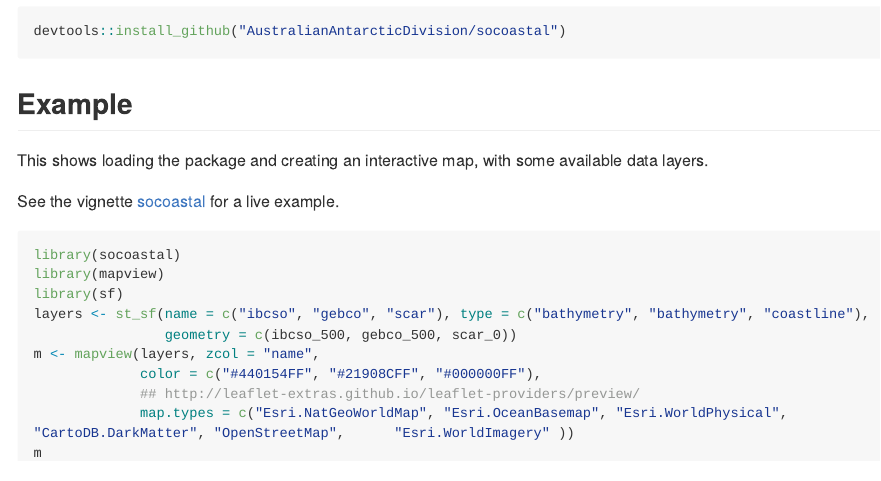
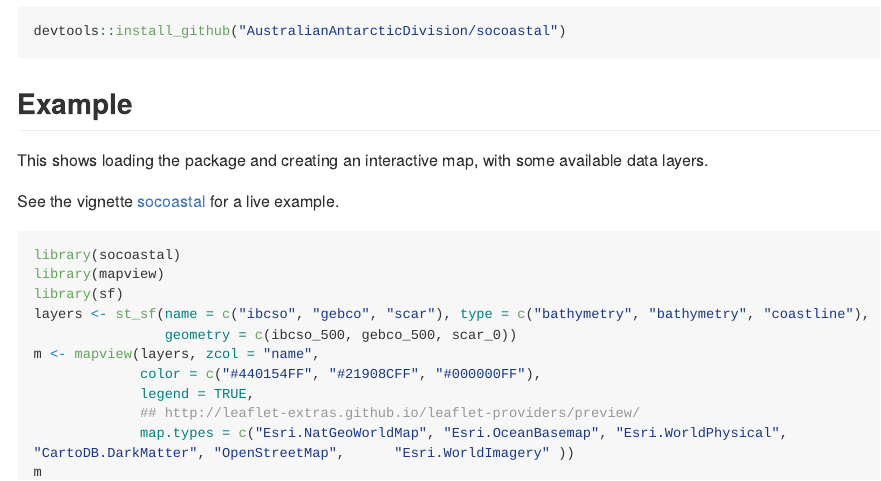
Before and after one commit to AustralianAntarcticDivision/socoastal, an R Markdown document (README.Rmd): the page in a window 1100 px wide, from 270 px down. The pictures show the output file README.md that the author committed with the source, drawn offline in the style of GitHub; long lines of code are wrapped; badge pictures from the web are left out.

Commit message:
map legend

```diff
--- a/README.Rmd
+++ b/README.Rmd
@@ -45,6 +45,7 @@ layers <- st_sf(name = c("ibcso", "gebco", "scar"), type = c("bathymetry", "bath
                 geometry = c(ibcso_500, gebco_500, scar_0))
 m <- mapview(layers, zcol = "name",
              color = c("#440154FF", "#21908CFF", "#000000FF"),
+             legend = TRUE,
              ## http://leaflet-extras.github.io/leaflet-providers/preview/
              map.types = c("Esri.NatGeoWorldMap", "Esri.OceanBasemap", "Esri.WorldPhysical", "CartoDB.DarkMatter", "OpenStreetMap",      "Esri.WorldImagery" ))
 m
```
Also changed, not shown: vignettes/socoastal.Rmd (+2 -1 lines), README.md, 3 other files.
